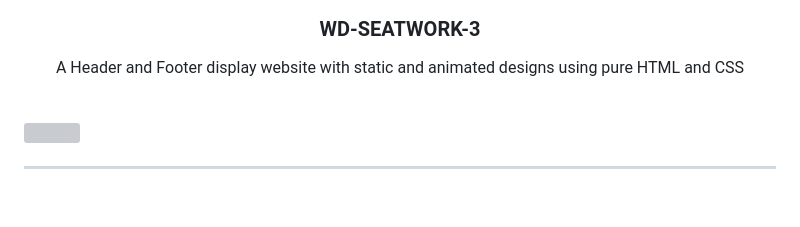
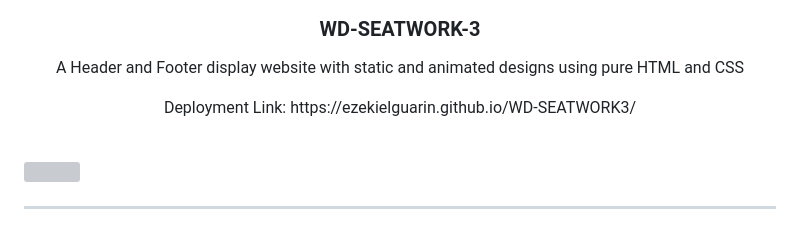
Before and after one commit to EzekielGuarin/Seatwork-3, a Markdown page: readme.md, the part around the change. Rendered like a GitHub page; blank space fills up the shorter version; grey boxes are pictures that could not be loaded.

```diff
--- a/readme.md
+++ b/readme.md
@@ -13,8 +13,10 @@
 </div>
 <!-- TODO: Make a short description -->
 <div align="center">
-  <p> A Header and Footer display website with static and animated designs using pure HTML and CSS
+  <p> A Header and Footer display website with static and animated designs using pure HTML and CSS </p>
+  <p> Deployment Link: https://ezekielguarin.github.io/WD-SEATWORK3/ </p>
 </div>
+
 
 <br />
 
```
